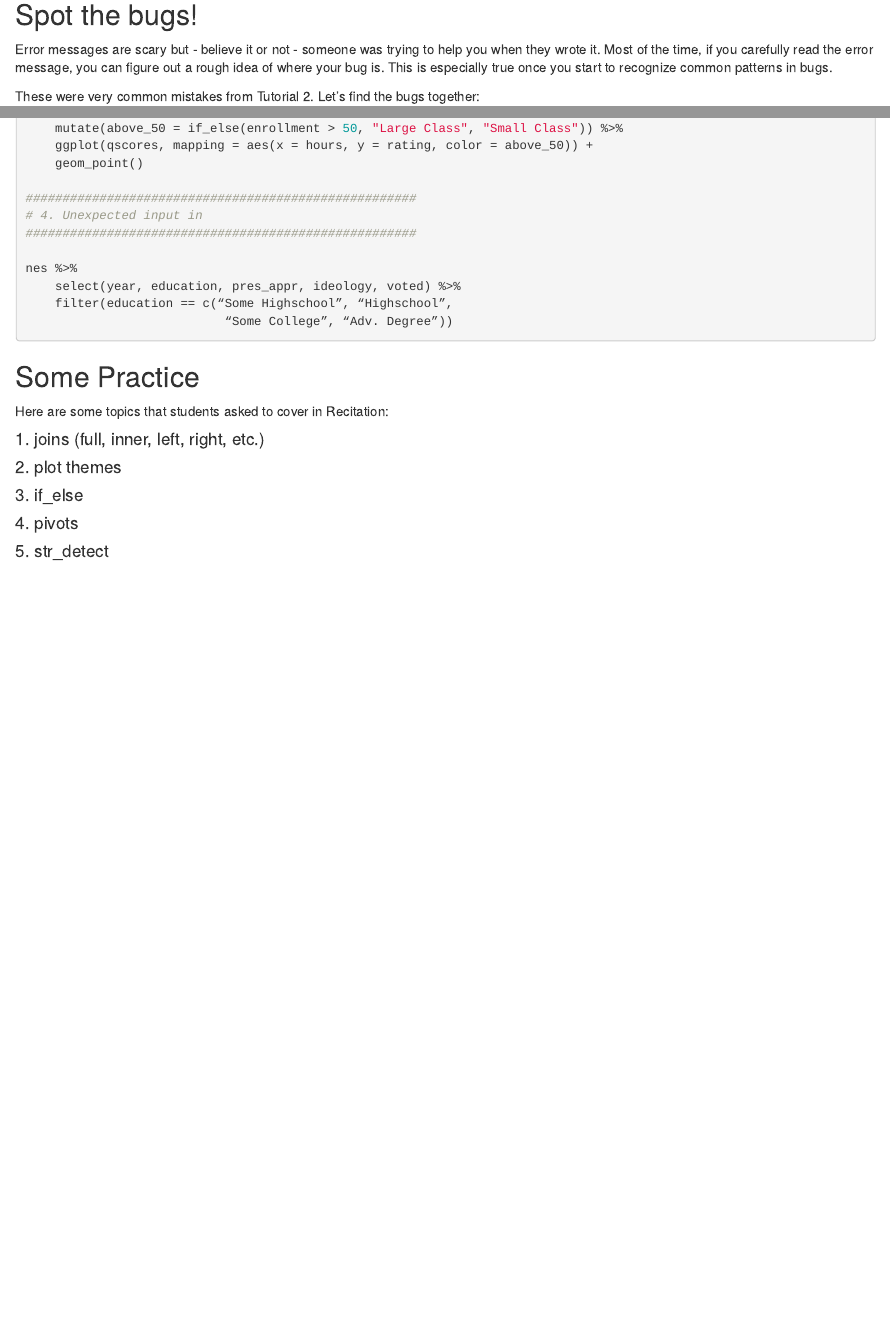
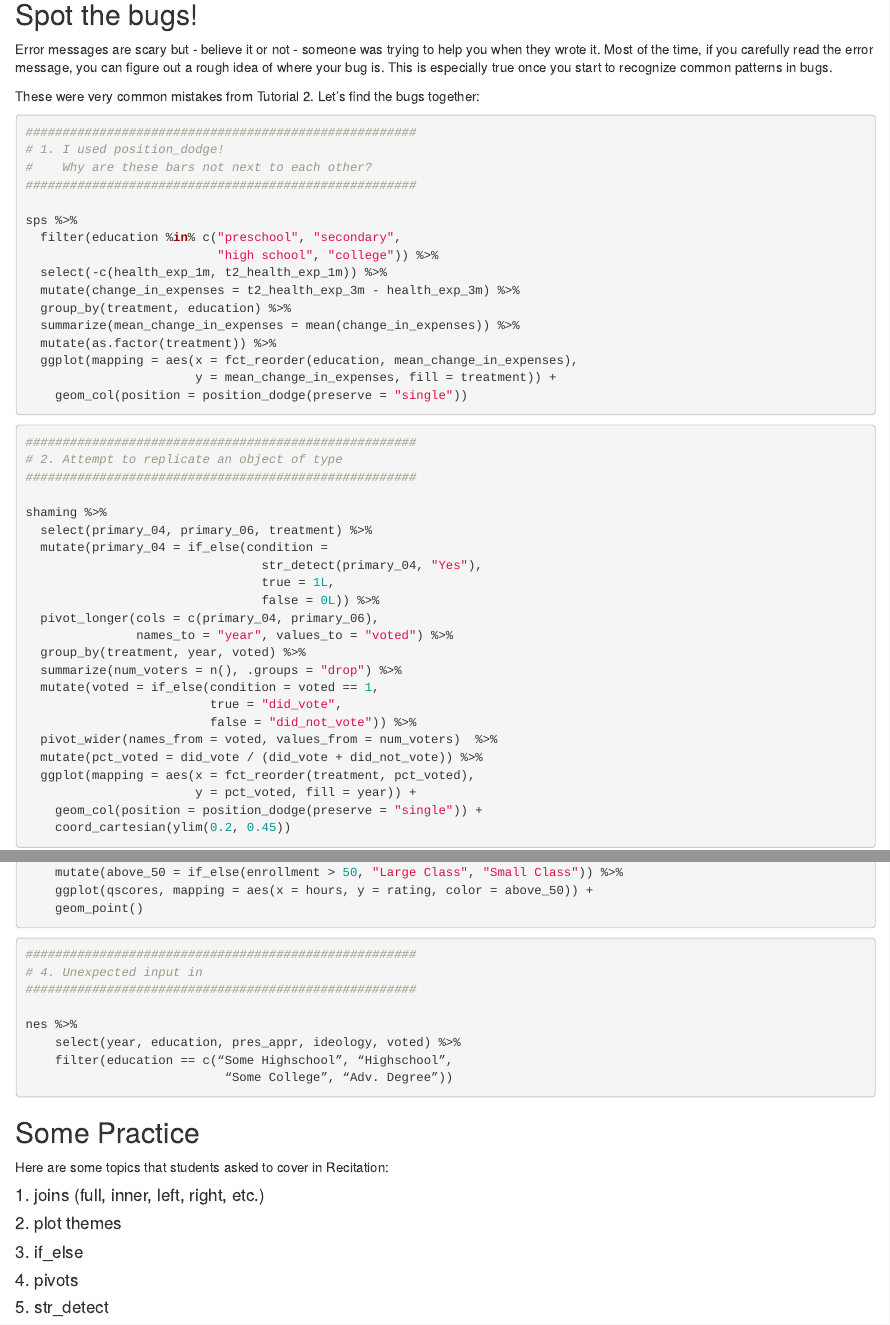
Before and after one commit to tylersimko/gov50_recitation_2, an R Markdown document (recitation_2.Rmd): the page in a window 1100 px wide, from 400 px down, and a second part further down, joined at a grey line. Rendered offline with R 4.5, knitr and Pandoc, with nearby package versions.

Commit message:
separate chunks

````diff
--- a/recitation_2.Rmd
+++ b/recitation_2.Rmd
@@ -32,7 +32,7 @@ Error messages are scary but - believe it or not - someone was trying to help yo
 
 These were very common mistakes from Tutorial 2. Let's find the bugs together:
 
-```{r, eval=FALSE}
+```{r bug-1, eval=FALSE}
 
 #####################################################
 # 1. I used position_dodge!
@@ -50,7 +50,9 @@ sps %>%
   ggplot(mapping = aes(x = fct_reorder(education, mean_change_in_expenses),
                        y = mean_change_in_expenses, fill = treatment)) +
     geom_col(position = position_dodge(preserve = "single"))
+```
 
+```{r bug-2, eval=FALSE}
 #####################################################
 # 2. Attempt to replicate an object of type
 #####################################################
@@ -120,7 +124,9 @@ qscores %>%
     mutate(above_50 = if_else(enrollment > 50, "Large Class", "Small Class")) %>%
     ggplot(qscores, mapping = aes(x = hours, y = rating, color = above_50)) +
     geom_point()
+```
 
+```{r bug-4, eval=FALSE}
 #####################################################
 # 4. Unexpected input in
 #####################################################
````
Also changed, not shown: recitation_2.Rmd (2 more changed lines).
